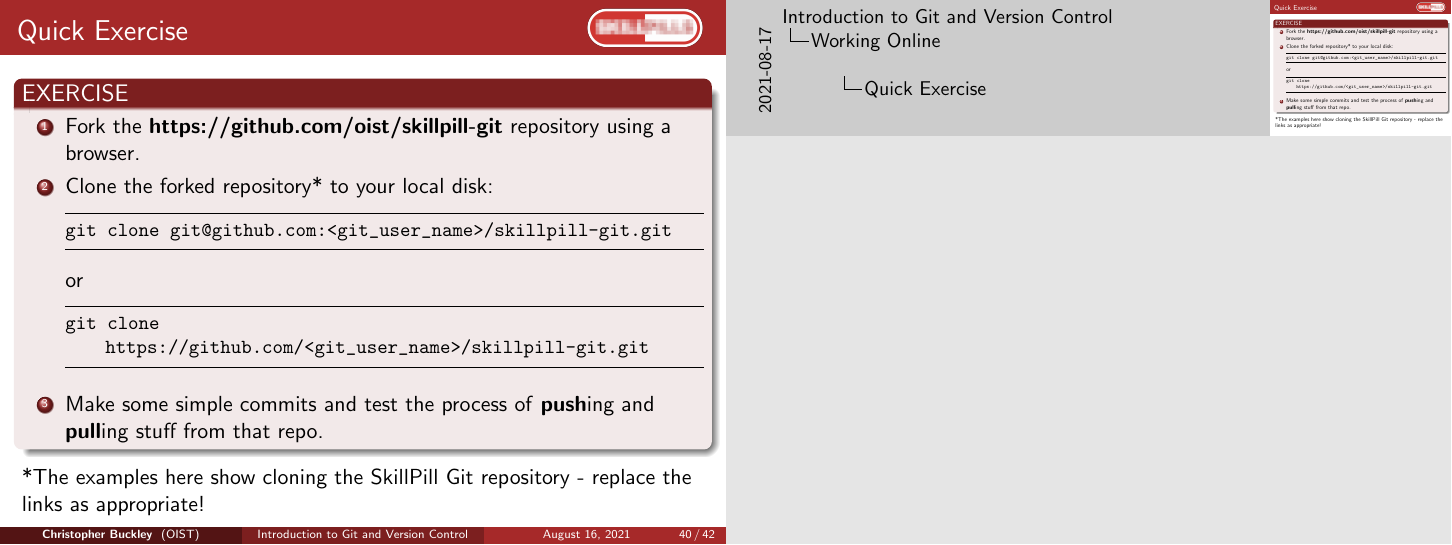
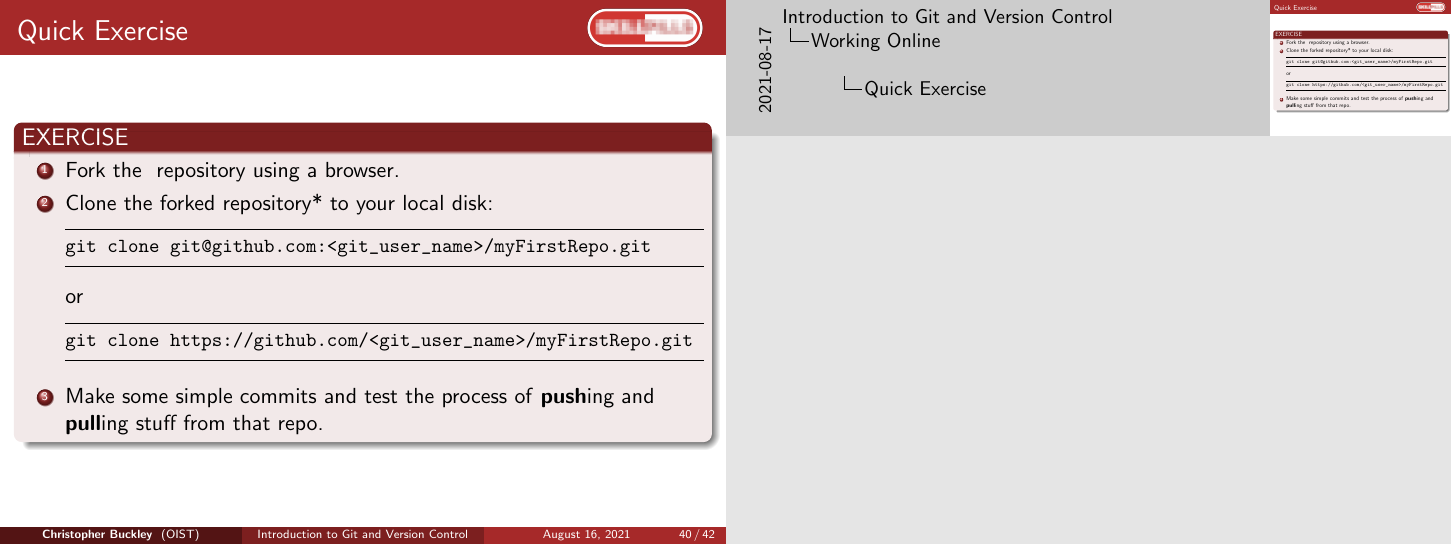
Before and after one commit to oist/skillpill-git, LaTeX slides (day1/lecture.tex): page 40 of 42. Compiled offline with pdfLaTeX.

Commit message:
Changed github repo to a toy example from my own repo

```diff
--- a/day1/lecture.tex
+++ b/day1/lecture.tex
@@ -680,20 +680,18 @@ Now we move to the fun* stuff: working with \textbf{online repositories}.
 \frametitle{Quick Exercise}
     \begin{block}{EXERCISE}
         \begin{enumerate}
-        \item Fork the \textbf{\href{https://github.com/oist/skillpill-git}{https://github.com/oist/skillpill-git}} repository using a browser.
+        \item Fork the \textbf{\href{https://github.com/topherbuckley/myFirstRepo}} repository using a browser.
         \item Clone the forked repository* to your local disk:
         \begin{lstlisting}
-git clone git@github.com:<git_user_name>/skillpill-git.git
+git clone git@github.com:<git_user_name>/myFirstRepo.git
         \end{lstlisting}
         or
         \begin{lstlisting}
-git clone https://github.com/<git_user_name>/skillpill-git.git
+git clone https://github.com/<git_user_name>/myFirstRepo.git
         \end{lstlisting}
         \item Make some simple commits and test the process of \textbf{push}ing and \textbf{pull}ing stuff from that repo.
         \end{enumerate}
     \end{block}
-
-*The examples here show cloning the SkillPill Git repository - replace the links as appropriate!
 \end{frame}
 
 \section{Wrap Up}
```
